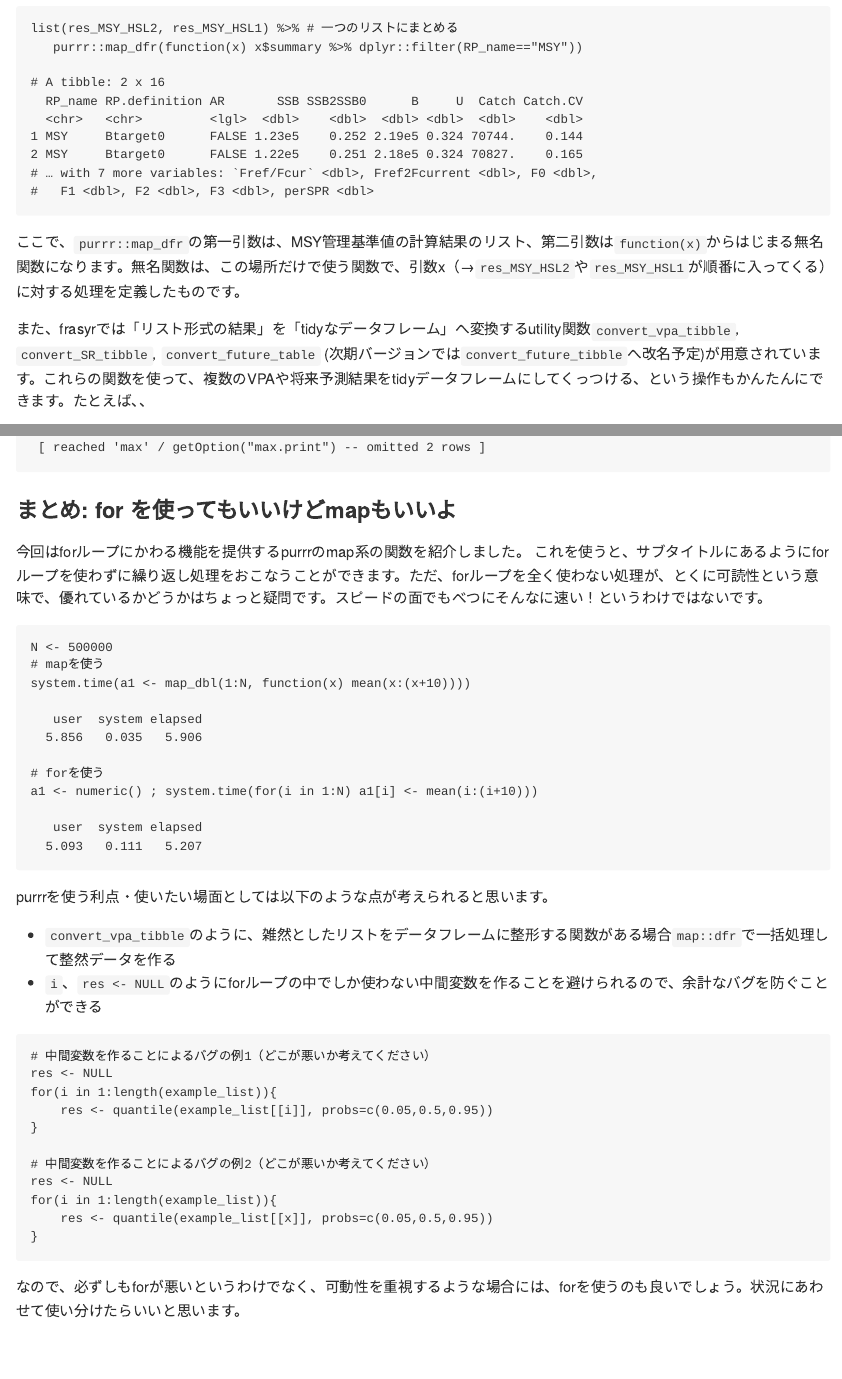
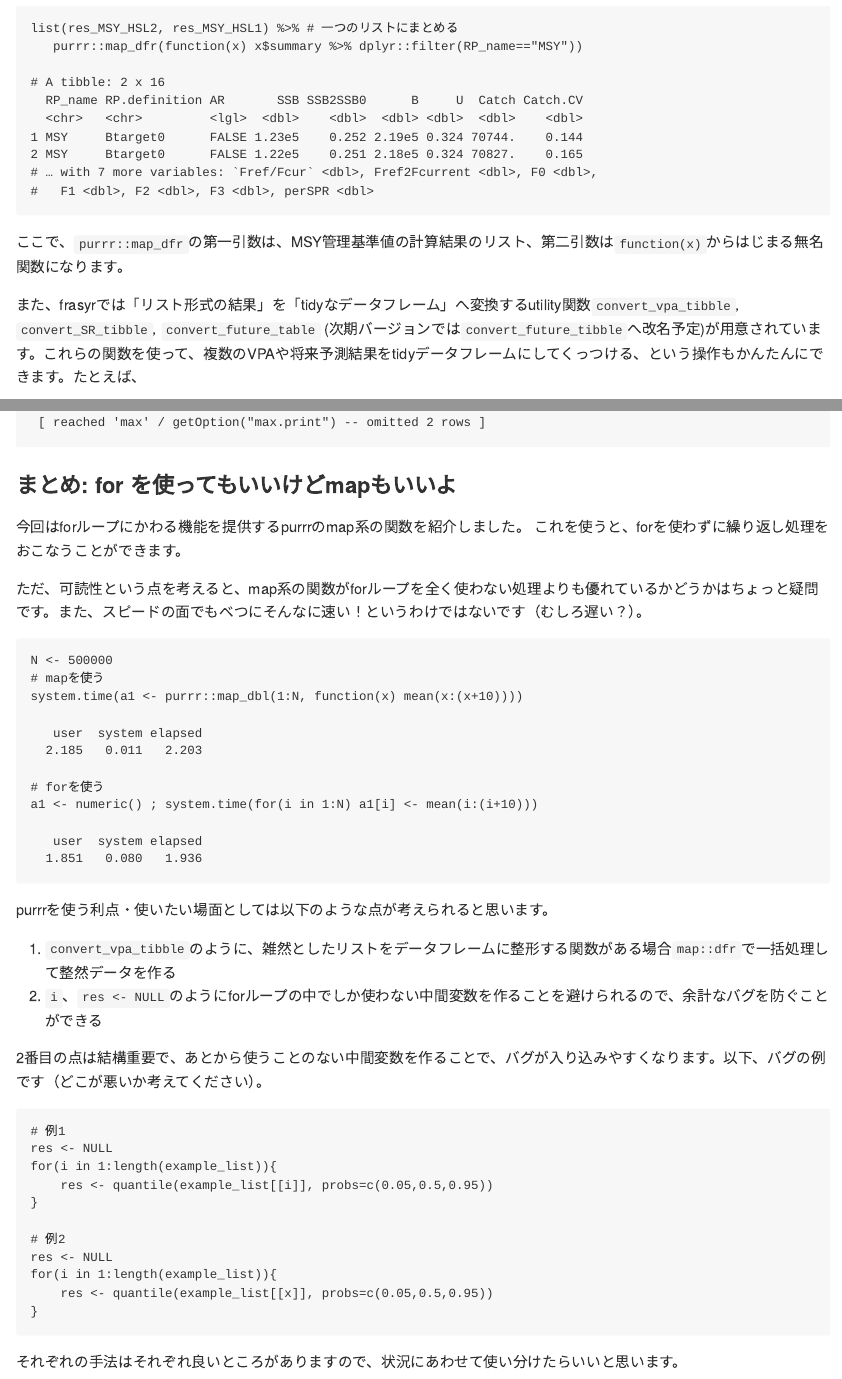
Before and after one commit to ichimomo/main, an R Markdown document (tidyverse/day9.Rmd): the page in a window 1100 px wide, from 4180 px down before the commit and from 4250 px down after it, so that both start at the same text, and a second part further down, joined at a grey line. The pictures show the output file tidyverse/day9.md that the author committed with the source, drawn offline in the style of GitHub.

Commit message:
revise day9

````diff
--- a/tidyverse/day9.Rmd
+++ b/tidyverse/day9.Rmd
@@ -138,9 +138,9 @@ list(res_MSY_HSL2, res_MSY_HSL1) %>% # 一つのリストにまとめる
    purrr::map_dfr(function(x) x$summary %>% dplyr::filter(RP_name=="MSY"))
 ```
 
-ここで、`purrr::map_dfr`の第一引数は、MSY管理基準値の計算結果のリスト、第二引数は`function(x)`からはじまる無名関数になります。無名関数は、この場所だけで使う関数で、引数x（→`res_MSY_HSL2`や`res_MSY_HSL1`が順番に入ってくる）に対する処理を定義したものです。
+ここで、`purrr::map_dfr`の第一引数は、MSY管理基準値の計算結果のリスト、第二引数は`function(x)`からはじまる無名関数になります。
 
-また、frasyrでは「リスト形式の結果」を「tidyなデータフレーム」へ変換するutility関数`convert_vpa_tibble`, `convert_SR_tibble`, `convert_future_table` (次期バージョンでは`convert_future_tibble`へ改名予定)が用意されています。これらの関数を使って、複数のVPAや将来予測結果をtidyデータフレームにしてくっつける、という操作もかんたんにできます。たとえば、、
+また、frasyrでは「リスト形式の結果」を「tidyなデータフレーム」へ変換するutility関数`convert_vpa_tibble`, `convert_SR_tibble`, `convert_future_table` (次期バージョンでは`convert_future_tibble`へ改名予定)が用意されています。これらの関数を使って、複数のVPAや将来予測結果をtidyデータフレームにしてくっつける、という操作もかんたんにできます。たとえば、
 
 ```{r, echo=TRUE, fig.width=7,fig.height=5}
 # 2つの再生産関係の推定結果をリストに入れてtidy形式に直してくっつける
@@ -183,33 +183,37 @@ result_set <- candidate_set %>%
 ### まとめ: for を使ってもいいけどmapもいいよ
 
 今回はforループにかわる機能を提供するpurrrのmap系の関数を紹介しました。
-これを使うと、サブタイトルにあるようにforループを使わずに繰り返し処理をおこなうことができます。ただ、forループを全く使わない処理が、とくに可読性という意味で、優れているかどうかはちょっと疑問です。スピードの面でもべつにそんなに速い！というわけではないです。
+これを使うと、forを使わずに繰り返し処理をおこなうことができます。
+
+ただ、可読性という点を考えると、map系の関数がforループを全く使わない処理よりも優れているかどうかはちょっと疑問です。また、スピードの面でもべつにそんなに速い！というわけではないです（むしろ遅い？）。
 
 ```{r, echo=TRUE, fig.width=7,fig.height=5}
 N <- 500000
 # mapを使う
-system.time(a1 <- map_dbl(1:N, function(x) mean(x:(x+10))))
+system.time(a1 <- purrr::map_dbl(1:N, function(x) mean(x:(x+10))))
 # forを使う
 a1 <- numeric() ; system.time(for(i in 1:N) a1[i] <- mean(i:(i+10)))
 ```
 
 purrrを使う利点・使いたい場面としては以下のような点が考えられると思います。
 
-- `convert_vpa_tibble`のように、雑然としたリストをデータフレームに整形する関数がある場合`map::dfr`で一括処理して整然データを作る
-- `i`、`res <- NULL`のようにforループの中でしか使わない中間変数を作ることを避けられるので、余計なバグを防ぐことができる
+1. `convert_vpa_tibble`のように、雑然としたリストをデータフレームに整形する関数がある場合`map::dfr`で一括処理して整然データを作る
+2. `i`、`res <- NULL`のようにforループの中でしか使わない中間変数を作ることを避けられるので、余計なバグを防ぐことができる
+
+2番目の点は結構重要で、あとから使うことのない中間変数を作ることで、バグが入り込みやすくなります。以下、バグの例です（どこが悪いか考えてください）。
 
 ```{r, echo=TRUE, fig.width=7,fig.height=5, eval=FALSE}
-# 中間変数を作ることによるバグの例1（どこが悪いか考えてください）
+# 例1
 res <- NULL
 for(i in 1:length(example_list)){
     res <- quantile(example_list[[i]], probs=c(0.05,0.5,0.95))
 }
 
-# 中間変数を作ることによるバグの例2（どこが悪いか考えてください）
+# 例2
 res <- NULL
 for(i in 1:length(example_list)){
     res <- quantile(example_list[[x]], probs=c(0.05,0.5,0.95))
 }
 ```
 
-なので、必ずしもforが悪いというわけでなく、可動性を重視するような場合には、forを使うのも良いでしょう。状況にあわせて使い分けたらいいと思います。
+それぞれの手法はそれぞれ良いところがありますので、状況にあわせて使い分けたらいいと思います。
````
Also changed, not shown: tidyverse/README.md, tidyverse/day9.md, tidyverse/day9.Rmd (20 more changed lines).
